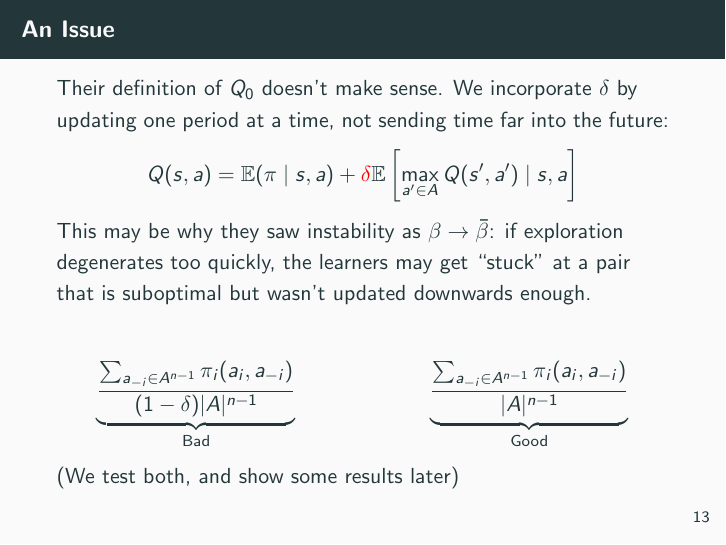
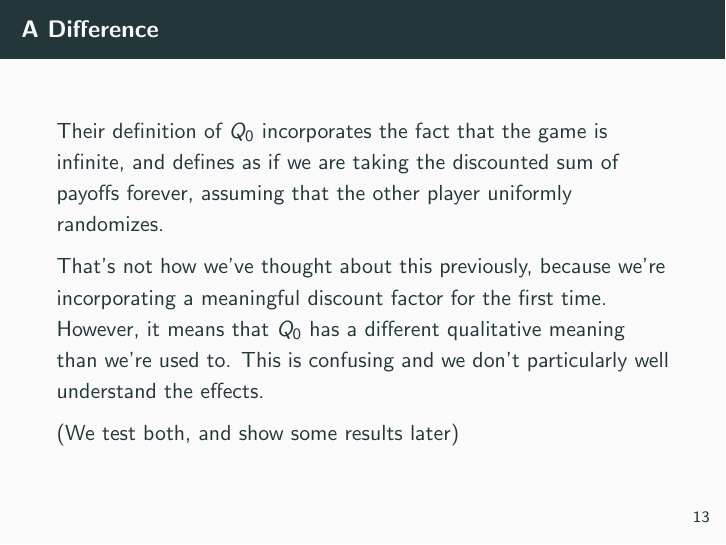
Before and after one commit to gsekeres/cornell_theory_reading_group_RL, LaTeX slides (calvano_slides/slides.tex): page 16 of 33. Compiled offline with pdfLaTeX.

Commit message:
finished slides

```diff
--- a/calvano_slides/slides.tex
+++ b/calvano_slides/slides.tex
@@ -139,13 +139,11 @@
 	Work in the simplified game as above, with $\delta = 0.95$ and $|A| = m = 15$. Discretize the price grid over \[\left[p^N - 0.1(p^M - p^N), p^M + 0.1(p^M - p^N)\right]\] Set the initial matrix to the discounted payoff if the other player randomized over all actions: \[Q_{i,0}(s,a_i) = \frac{\sum_{a_{-i} \in A^{n-1}}\pi_i(a_i,a_{-i})}{(1-\delta) |A|^{n-1}}\]Draw the initial state $s_0$ randomly as well.
 \end{frame}
 
-\begin{frame}\frametitle{An Issue}
-	Their definition of $Q_0$ doesn't make sense. We incorporate $\delta$ by updating one period at a time, not sending time far into the future: \[Q(s,a) = \mathbb{E}(\pi \mid s,a) + \textcolor{red}{\delta} \mathbb{E}\left[ \max_{a'\in A} Q(s',a') \mid s,a\right]\]
-	This may be why they saw instability as $\beta \to \bar{\beta}$: if exploration degenerates too quickly, the learners may get ``stuck'' at a pair that is suboptimal but wasn't updated downwards enough.
+\begin{frame}\frametitle{A Difference}
+	Their definition of $Q_0$ incorporates the fact that the game is infinite, and defines as if we are taking the discounted sum of payoffs forever, assuming that the other player uniformly randomizes.
 
-	\[
-	\underbrace{\frac{\sum_{a_{-i} \in A^{n-1}}\pi_i(a_i,a_{-i})}{(1-\delta) |A|^{n-1}}}_{\text{Bad}} \qquad\qquad \qquad \underbrace{\frac{\sum_{a_{-i} \in A^{n-1}}\pi_i(a_i,a_{-i})}{ |A|^{n-1}}}_\text{Good}
-	\]
+	That's not how we've thought about this previously, because we're incorporating a meaningful discount factor for the first time. However, it means that $Q_0$ has a different qualitative meaning than we're used to. This is confusing and we don't particularly well understand the effects.
+
 	(We test both, and show some results later)
 \end{frame}
 \begin{frame}\frametitle{Continuous Stage Payoffs}
```
Also changed, not shown: calvano_slides/slides.pdf.
